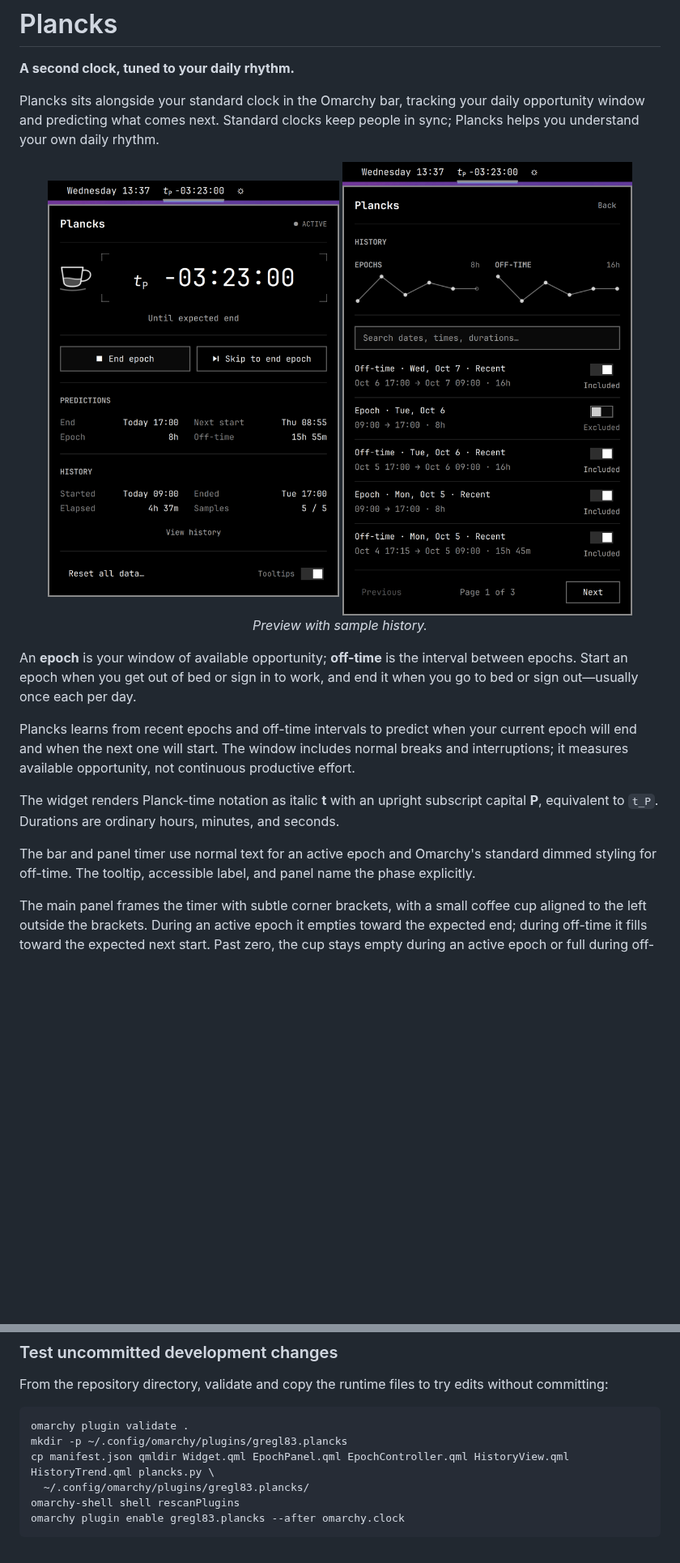
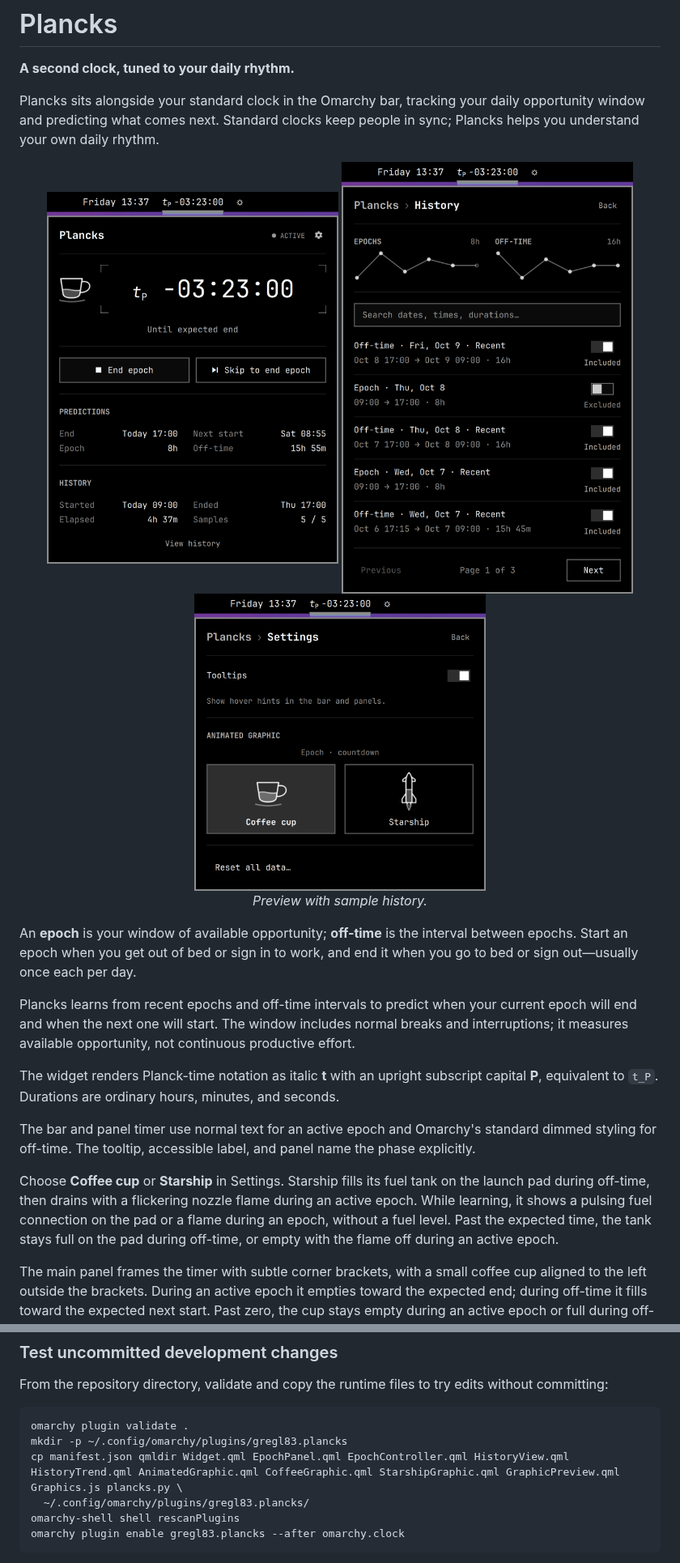
Before and after one commit to gregl83/omarchy-plancks, a Markdown page: README.md, 2 parts joined by grey strips. Shown at 81% size. GitHub-like rendering; pictures changed too: preview-history.png, preview-settings.png (added), preview.png; blank space fills up the shorter version.

Commit message:
add settings page with starship opt

````diff
--- a/README.md
+++ b/README.md
@@ -11,6 +11,7 @@ Plancks sits alongside your standard clock in the Omarchy bar, tracking your dai
 <p align="center">
   <img align="top" src="preview.png" alt="Plancks between the clock and weather, with its active epoch panel open" width="360">
   <img align="top" src="preview-history.png" alt="Plancks history with epoch and off-time trends, five intervals, inclusion switches, and pagination" width="360">
+  <img align="top" src="preview-settings.png" alt="Plancks settings with Tooltips, synchronized Coffee cup and Starship previews, and Reset all data" width="360">
   <br>
   <em>Preview with sample history.</em>
 </p>
@@ -23,6 +24,8 @@ The widget renders Planck-time notation as italic **t** with an upright subscrip
 
 The bar and panel timer use normal text for an active epoch and Omarchy's standard dimmed styling for off-time. The tooltip, accessible label, and panel name the phase explicitly.
 
+Choose **Coffee cup** or **Starship** in Settings. Starship fills its fuel tank on the launch pad during off-time, then drains with a flickering nozzle flame during an active epoch. While learning, it shows a pulsing fuel connection on the pad or a flame during an epoch, without a fuel level. Past the expected time, the tank stays full on the pad during off-time, or empty with the flame off during an active epoch.
+
 The main panel frames the timer with subtle corner brackets, with a small coffee cup aligned to the left outside the brackets. During an active epoch it empties toward the expected end; during off-time it fills toward the expected next start. Past zero, the cup stays empty during an active epoch or full during off-time; the positive timer shows how far past the expected time you are. While learning without a prediction, steam rises without a fill level. Animations run only while the timer panel is open.
 
 | Appearance | Example | Meaning |
@@ -82,7 +85,7 @@ From the repository directory, validate and copy the runtime files to try edits
 ```bash
 omarchy plugin validate .
 mkdir -p ~/.config/omarchy/plugins/gregl83.plancks
-cp manifest.json qmldir Widget.qml EpochPanel.qml EpochController.qml HistoryView.qml HistoryTrend.qml plancks.py \
+cp manifest.json qmldir Widget.qml EpochPanel.qml EpochController.qml HistoryView.qml HistoryTrend.qml AnimatedGraphic.qml CoffeeGraphic.qml StarshipGraphic.qml GraphicPreview.qml Graphics.js plancks.py \
   ~/.config/omarchy/plugins/gregl83.plancks/
 omarchy-shell shell rescanPlugins
 omarchy plugin enable gregl83.plancks --after omarchy.clock
````
Also changed, not shown: other parts of README.md (+3 -3 lines), 13 other files.
